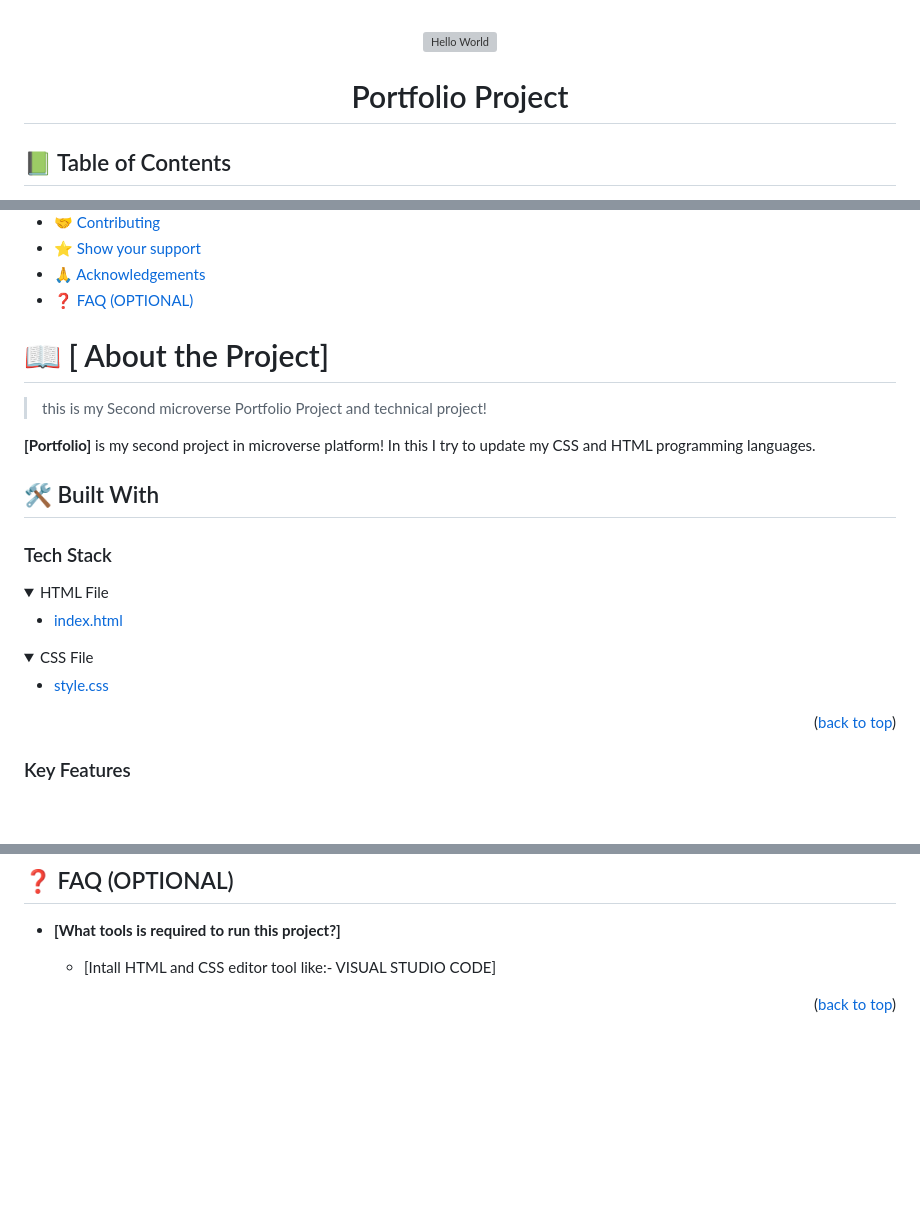
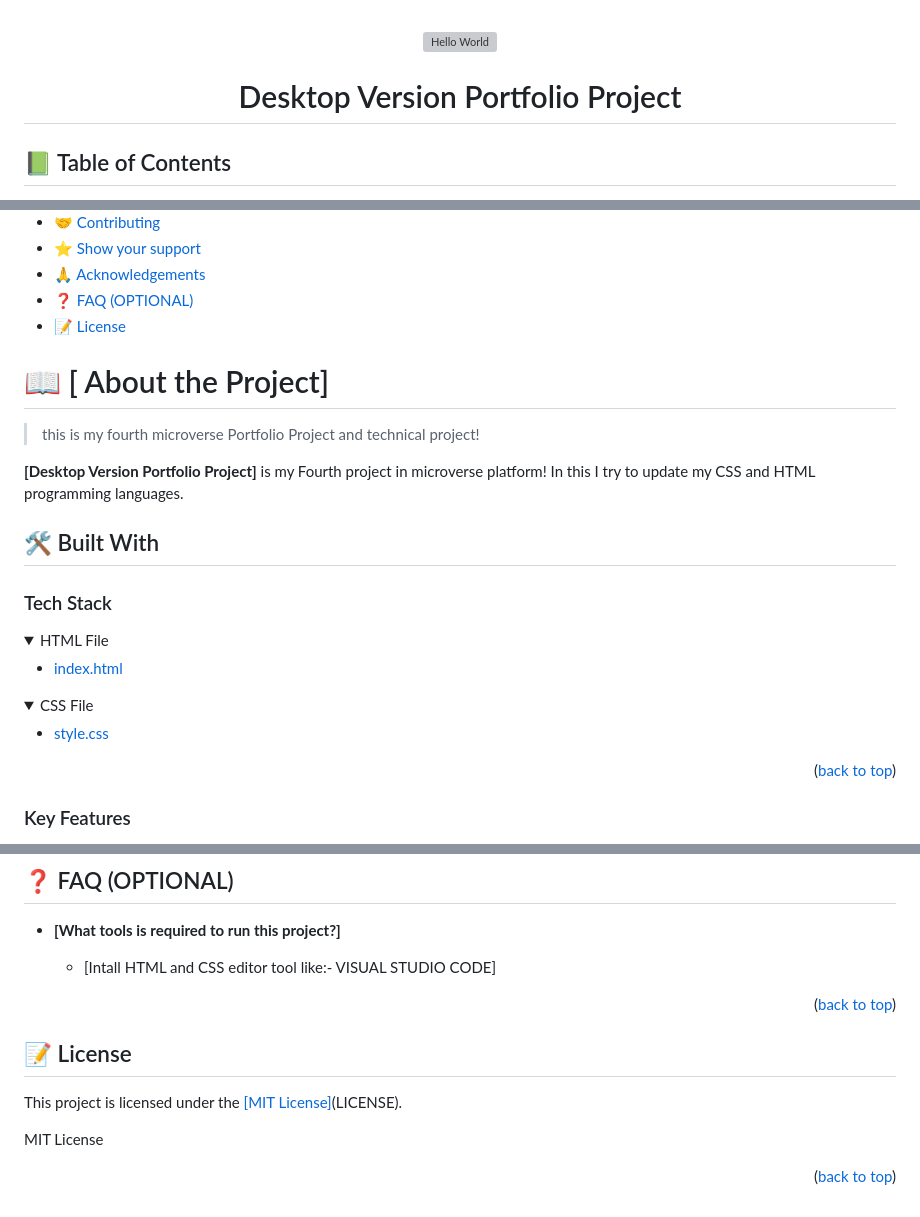
Before and after one commit to feyisakedir/Portfolio-2nd-Project, a Markdown page: README.md, 3 parts joined by grey strips. GitHub-like rendering; folded sections open; blank space fills up the shorter version; grey boxes are pictures that could not be loaded.

```diff
--- a/README.md
+++ b/README.md
@@ -2,7 +2,7 @@
 <div align="center">
   <img src="FNT_6121.JPG" alt="Hello World" width="140"  height="auto" />
   <br/>
-  <h1>Portfolio Project</h1>
+  <h1> Desktop Version Portfolio Project</h1>
 </div>
 
 ## 📗 Table of Contents
@@ -19,12 +19,13 @@
 - [⭐️ Show your support](#support)
 - [🙏 Acknowledgements](#acknowledgements)
 - [❓ FAQ (OPTIONAL)](#faq)
+- [📝 License](#license)
 
 
 # 📖 [ About the Project] <a name="about-project"></a>
-> this is my Second microverse Portfolio Project and technical project!
+> this is my fourth microverse Portfolio Project and technical project!
 
-**[Portfolio]** is my second project in microverse platform! In this I try to update my CSS and HTML programming languages.
+**[Desktop Version Portfolio Project]** is my Fourth project in microverse platform! In this I try to update my CSS and HTML programming languages.
 
 ## 🛠 Built With <a name="built-with"></a>
 
@@ -110,3 +111,11 @@ I would like to thanks all microverse teams for this chance
   - [Intall HTML and CSS editor tool like:- VISUAL STUDIO CODE]
 
 <p align="right">(<a href="#readme-top">back to top</a>)</p>
+
+## 📝 License <a name="license"></a>
+
+This project is licensed under the <a href="https://github.com/feyisakedir/Portfolio-2nd-Project/blob/main/LICENSE">[MIT License]</a>(LICENSE).
+
+MIT License
+
+<p align="right">(<a href="#readme-top">back to top</a>)</p>
```
Also changed, not shown: other parts of README.md (+3 -3 lines).
